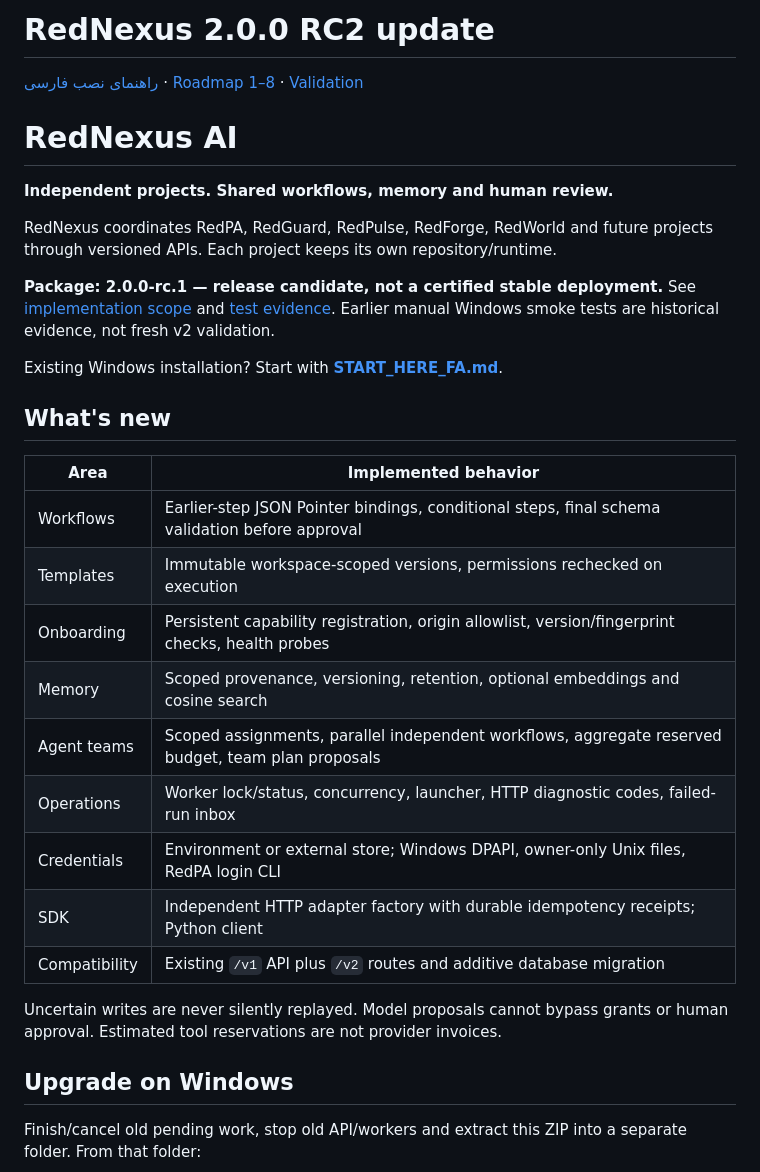
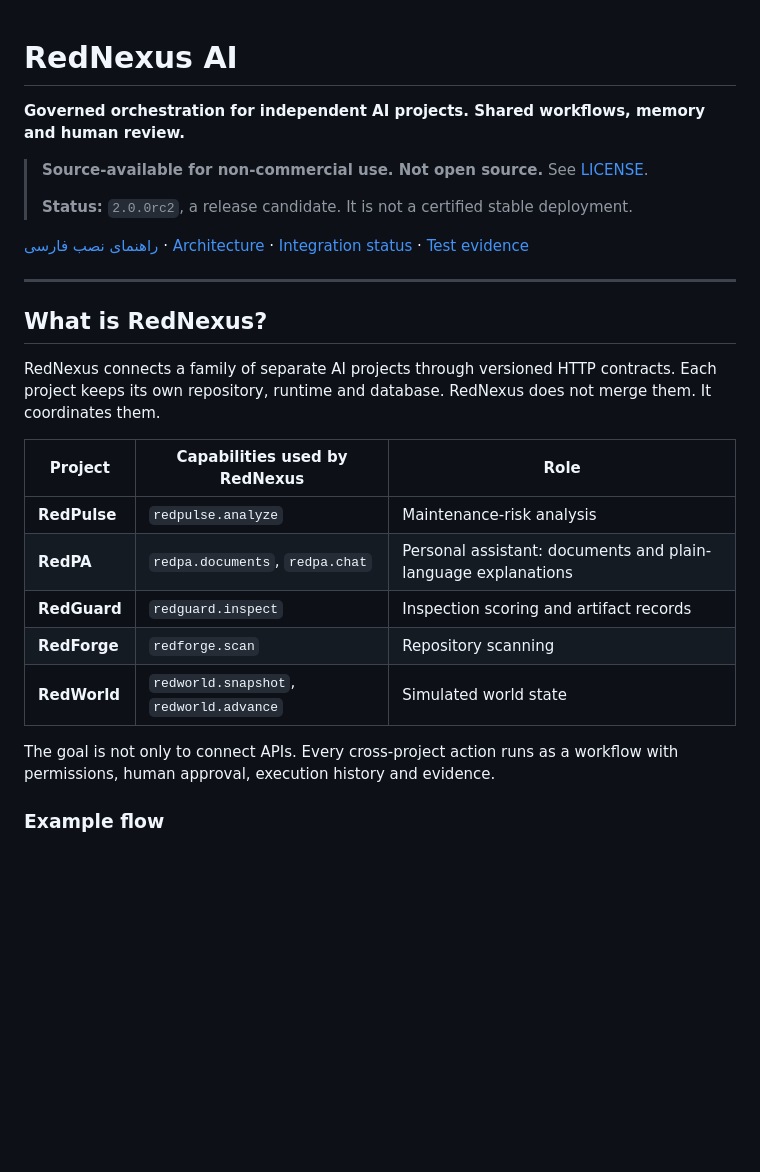
Before and after one commit to saeidkh96/rednexus-ai, a Markdown page: README.md, the part around one of its changes. GitHub-like rendering; blank space fills up the shorter version.

Commit message:
docs: rewrite README for public release

```diff
--- a/README.md
+++ b/README.md
@@ -1,40 +1,28 @@
-# RedNexus 2.0.0 RC2 update
-
-[راهنمای نصب فارسی](docs/INSTALL_RC2_FA.md) · [Roadmap 1–8](docs/ROADMAP_1_TO_8.md) · [Validation](docs/RC2_VALIDATION.md)
-
 # RedNexus AI
 
-**Independent projects. Shared workflows, memory and human review.**
+**Governed orchestration for independent AI projects. Shared workflows, memory and human review.**
 
-RedNexus coordinates RedPA, RedGuard, RedPulse, RedForge, RedWorld and future
-projects through versioned APIs. Each project keeps its own repository/runtime.
+> **Source-available for non-commercial use. Not open source.** See [LICENSE](LICENSE).
+>
+> **Status:** `2.0.0rc2`, a release candidate. It is not a certified stable deployment.
 
-**Package: 2.0.0-rc.1 — release candidate, not a certified stable deployment.**
-See [implementation scope](docs/V2_IMPLEMENTATION.md) and
-[test evidence](docs/release-evidence.json). Earlier manual Windows smoke tests
-are historical evidence, not fresh v2 validation.
+[راهنمای نصب فارسی](docs/INSTALL_RC2_FA.md) · [Architecture](docs/PLATFORM_v1.md) · [Integration status](docs/INTEGRATION_STATUS.md) · [Test evidence](docs/TEST_EVIDENCE.md)
 
-Existing Windows installation? Start with **[START_HERE_FA.md](START_HERE_FA.md)**.
+---
 
-## What's new
+## What is RedNexus?
 
-| Area | Implemented behavior |
-|---|---|
-| Workflows | Earlier-step JSON Pointer bindings, conditional steps, final schema validation before approval |
-| Templates | Immutable workspace-scoped versions, permissions rechecked on execution |
-| Onboarding | Persistent capability registration, origin allowlist, version/fingerprint checks, health probes |
-| Memory | Scoped provenance, versioning, retention, optional embeddings and cosine search |
-| Agent teams | Scoped assignments, parallel independent workflows, aggregate reserved budget, team plan proposals |
-| Operations | Worker lock/status, concurrency, launcher, HTTP diagnostic codes, failed-run inbox |
-| Credentials | Environment or external store; Windows DPAPI, owner-only Unix files, RedPA login CLI |
-| SDK | Independent HTTP adapter factory with durable idempotency receipts; Python client |
-| Compatibility | Existing `/v1` API plus `/v2` routes and additive database migration |
+RedNexus connects a family of separate AI projects through versioned HTTP contracts. Each project keeps its own repository, runtime and database. RedNexus does not merge them. It coordinates them.
 
-Uncertain writes are never silently replayed. Model proposals cannot bypass
-grants or human approval. Estimated tool reservations are not provider invoices.
+| Project | Capabilities used by RedNexus | Role |
+|---|---|---|
+| **RedPulse** | `redpulse.analyze` | Maintenance-risk analysis |
+| **RedPA** | `redpa.documents`, `redpa.chat` | Personal assistant: documents and plain-language explanations |
+| **RedGuard** | `redguard.inspect` | Inspection scoring and artifact records |
+| **RedForge** | `redforge.scan` | Repository scanning |
+| **RedWorld** | `redworld.snapshot`, `redworld.advance` | Simulated world state |
 
-## Upgrade on Windows
+The goal is not only to connect APIs. Every cross-project action runs as a workflow with permissions, human approval, execution history and evidence.
 
-Finish/cancel old pending work, stop old API/workers and extract this ZIP into
-a separate folder. From that folder:
+### Example flow
 
```
Also changed, not shown: other parts of README.md (+125 -86 lines).
